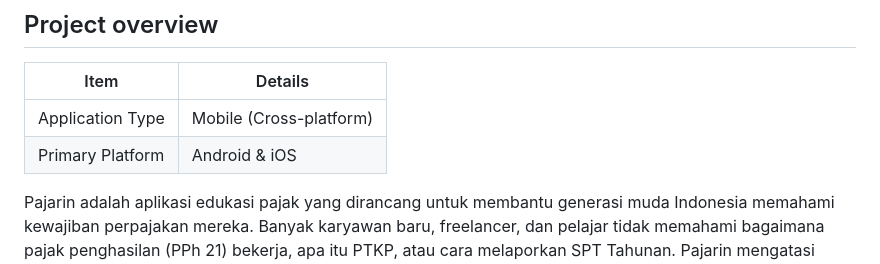
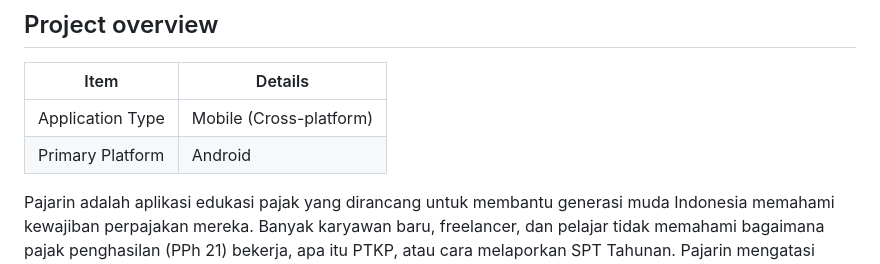
Before and after one commit to RRaph67/PAJARIN-RAION-HACKJAM-2026, a Markdown page: README.md, the part around the change. GitHub-like rendering.

```diff
--- a/README.md
+++ b/README.md
@@ -35,7 +35,7 @@
 | Item | Details |
 | --- | --- |
 | Application Type | Mobile (Cross-platform) |
-| Primary Platform | Android & iOS |
+| Primary Platform | Android |
 
 Pajarin adalah aplikasi edukasi pajak yang dirancang untuk membantu generasi muda Indonesia memahami kewajiban perpajakan mereka. Banyak karyawan baru, freelancer, dan pelajar tidak memahami bagaimana pajak penghasilan (PPh 21) bekerja, apa itu PTKP, atau cara melaporkan SPT Tahunan. Pajarin mengatasi masalah ini dengan pendekatan belajar interaktif berbasis "pos" pembelajaran, simulasi kalkulator pajak, dan panduan visual menggunakan maskot lucu yang menemani perjalanan belajar pengguna.
 
```
